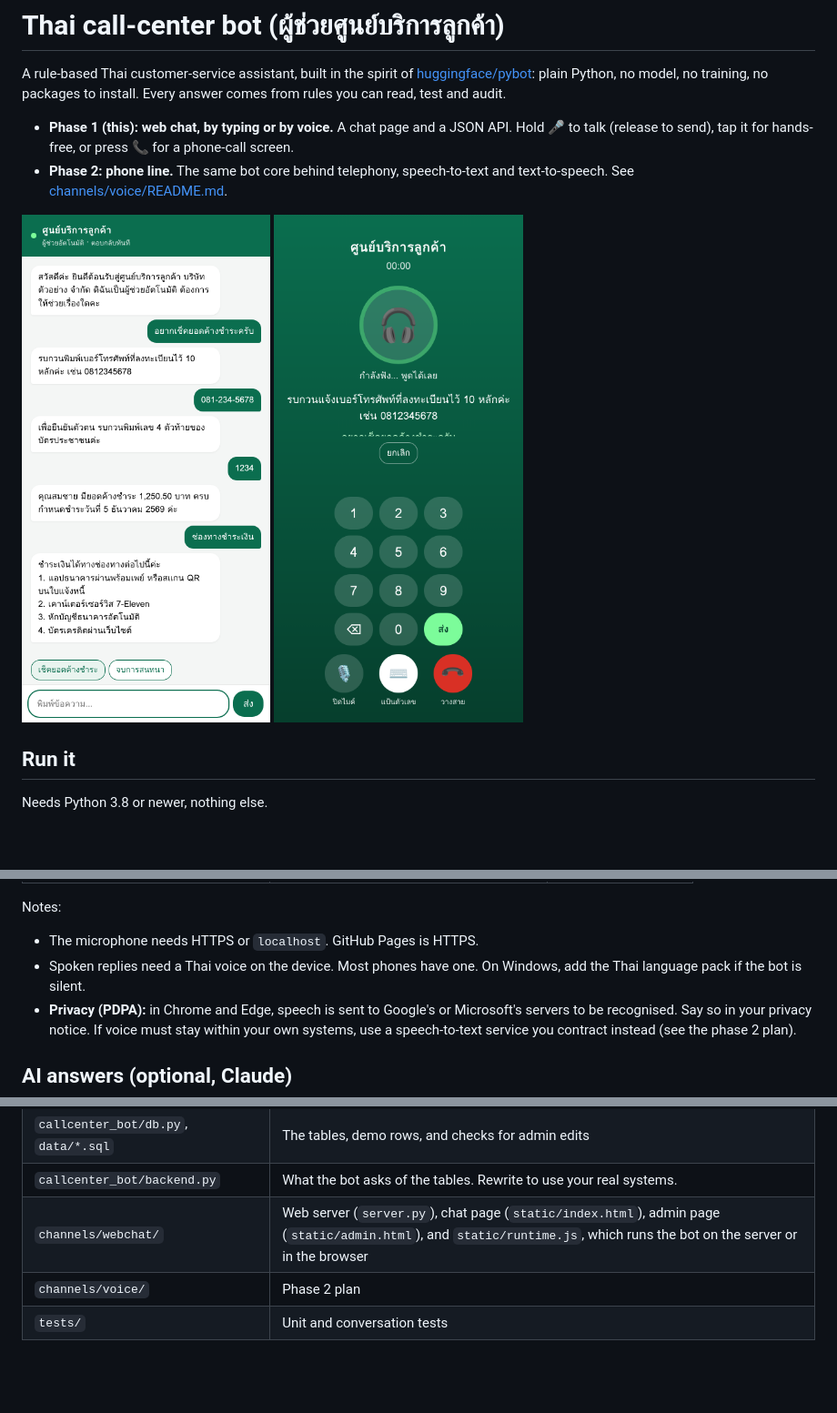
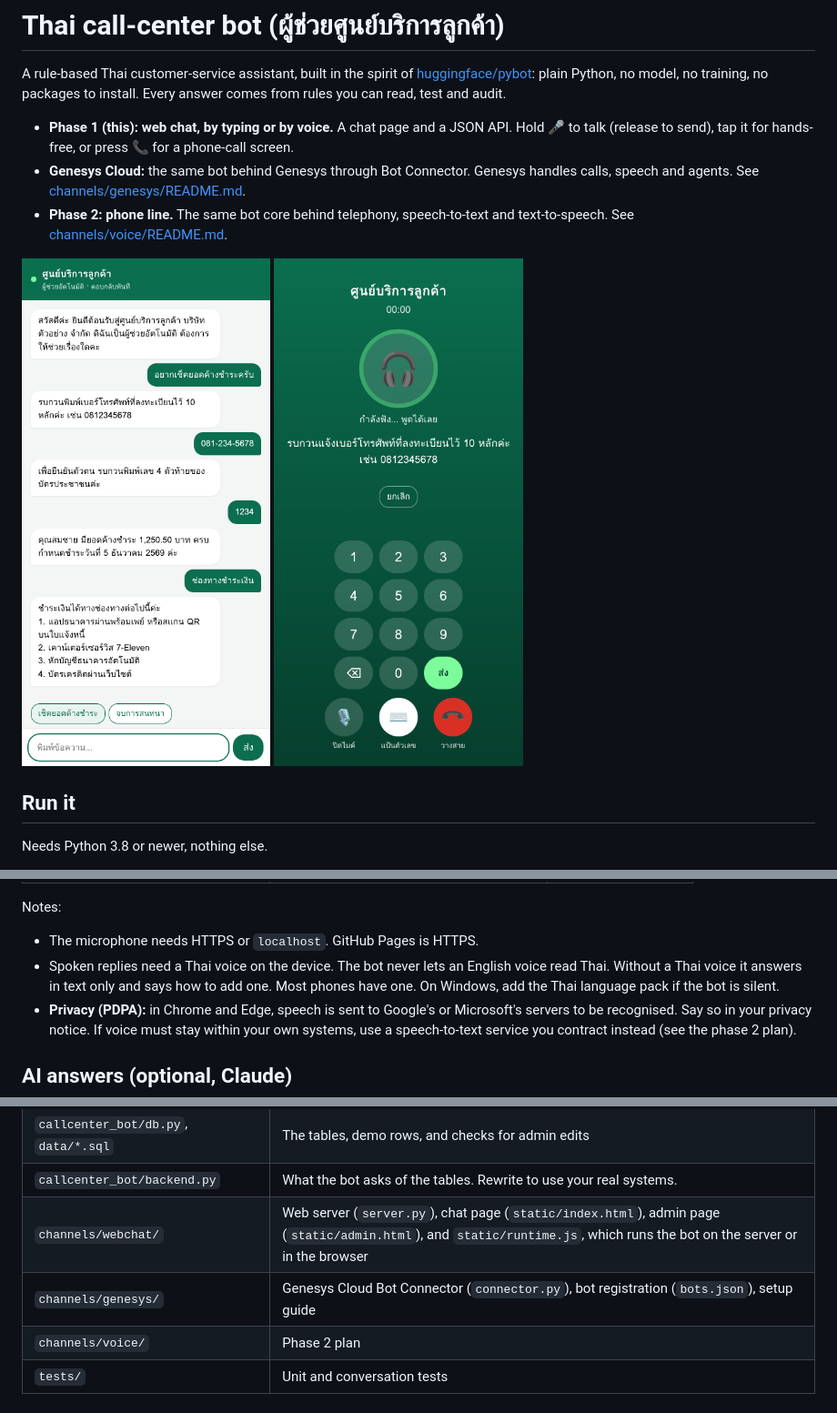
Before and after one commit to gcat332/cc_ai_chat_hybrid_bot, a Markdown page: README.md, 3 parts joined by grey strips. Shown at 91% size. GitHub-like rendering; pictures changed too: docs/call-demo.png; blank space fills up the shorter version.

```diff
--- a/README.md
+++ b/README.md
@@ -6,6 +6,8 @@ no packages to install. Every answer comes from rules you can read, test and aud
 
 - **Phase 1 (this): web chat, by typing or by voice.** A chat page and a JSON API.
   Hold 🎤 to talk (release to send), tap it for hands-free, or press 📞 for a phone-call screen.
+- **Genesys Cloud:** the same bot behind Genesys through Bot Connector. Genesys handles calls,
+  speech and agents. See [channels/genesys/README.md](channels/genesys/README.md).
 - **Phase 2: phone line.** The same bot core behind telephony, speech-to-text and text-to-speech.
   See [channels/voice/README.md](channels/voice/README.md).
 
@@ -79,7 +81,8 @@ install, no API key, and it works on GitHub Pages.
 
 Notes:
 - The microphone needs HTTPS or `localhost`. GitHub Pages is HTTPS.
-- Spoken replies need a Thai voice on the device. Most phones have one. On Windows, add the Thai
+- Spoken replies need a Thai voice on the device. The bot never lets an English voice read Thai.
+  Without a Thai voice it answers in text only and says how to add one. Most phones have one. On Windows, add the Thai
   language pack if the bot is silent.
 - **Privacy (PDPA):** in Chrome and Edge, speech is sent to Google's or Microsoft's servers to be
   recognised. Say so in your privacy notice. If voice must stay within your own systems, use a
@@ -172,6 +175,7 @@ It also handles:
 | `callcenter_bot/db.py`, `data/*.sql` | The tables, demo rows, and checks for admin edits |
 | `callcenter_bot/backend.py` | What the bot asks of the tables. Rewrite to use your real systems. |
 | `channels/webchat/` | Web server (`server.py`), chat page (`static/index.html`), admin page (`static/admin.html`), and `static/runtime.js`, which runs the bot on the server or in the browser |
+| `channels/genesys/` | Genesys Cloud Bot Connector (`connector.py`), bot registration (`bots.json`), setup guide |
 | `channels/voice/` | Phase 2 plan |
 | `tests/` | Unit and conversation tests |
 
```
Also changed, not shown: channels/genesys/README.md (added, +132 -0 lines), 6 other files.
